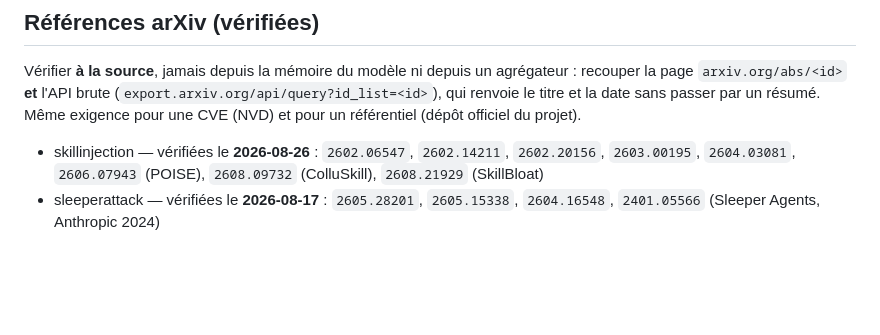
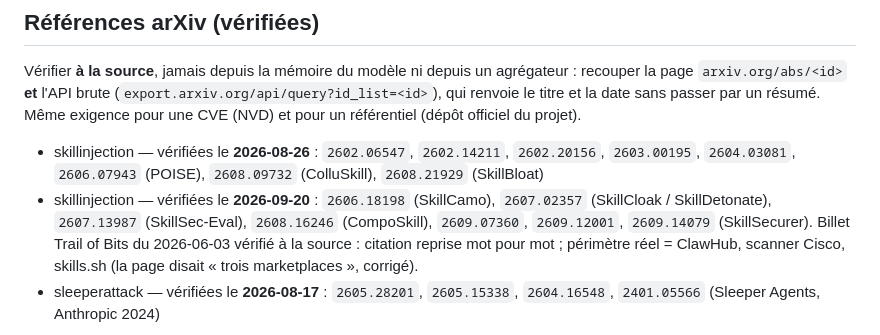
Before and after one commit to Arlenjim/sleeperattack, a Markdown page: SEO-PROCESS.md, the part around one of its changes. GitHub-like rendering; blank space fills up the shorter version.

```diff
--- a/SEO-PROCESS.md
+++ b/SEO-PROCESS.md
@@ -202,6 +246,12 @@ référentiel (dépôt officiel du projet).
 - skillinjection — vérifiées le **2026-08-26** : `2602.06547`, `2602.14211`,
   `2602.20156`, `2603.00195`, `2604.03081`, `2606.07943` (POISE),
   `2608.09732` (ColluSkill), `2608.21929` (SkillBloat)
+- skillinjection — vérifiées le **2026-09-20** : `2606.18198` (SkillCamo),
+  `2607.02357` (SkillCloak / SkillDetonate), `2607.13987` (SkillSec-Eval),
+  `2608.16246` (CompoSkill), `2609.07360`, `2609.12001`, `2609.14079`
+  (SkillSecurer). Billet Trail of Bits du 2026-06-03 vérifié à la source :
+  citation reprise mot pour mot ; périmètre réel = ClawHub, scanner Cisco,
+  skills.sh (la page disait « trois marketplaces », corrigé).
 - sleeperattack — vérifiées le **2026-08-17** : `2605.28201`, `2605.15338`,
   `2604.16548`, `2401.05566` (Sleeper Agents, Anthropic 2024)
 
```
Also changed, not shown: other parts of SEO-PROCESS.md (+48 -4 lines).
